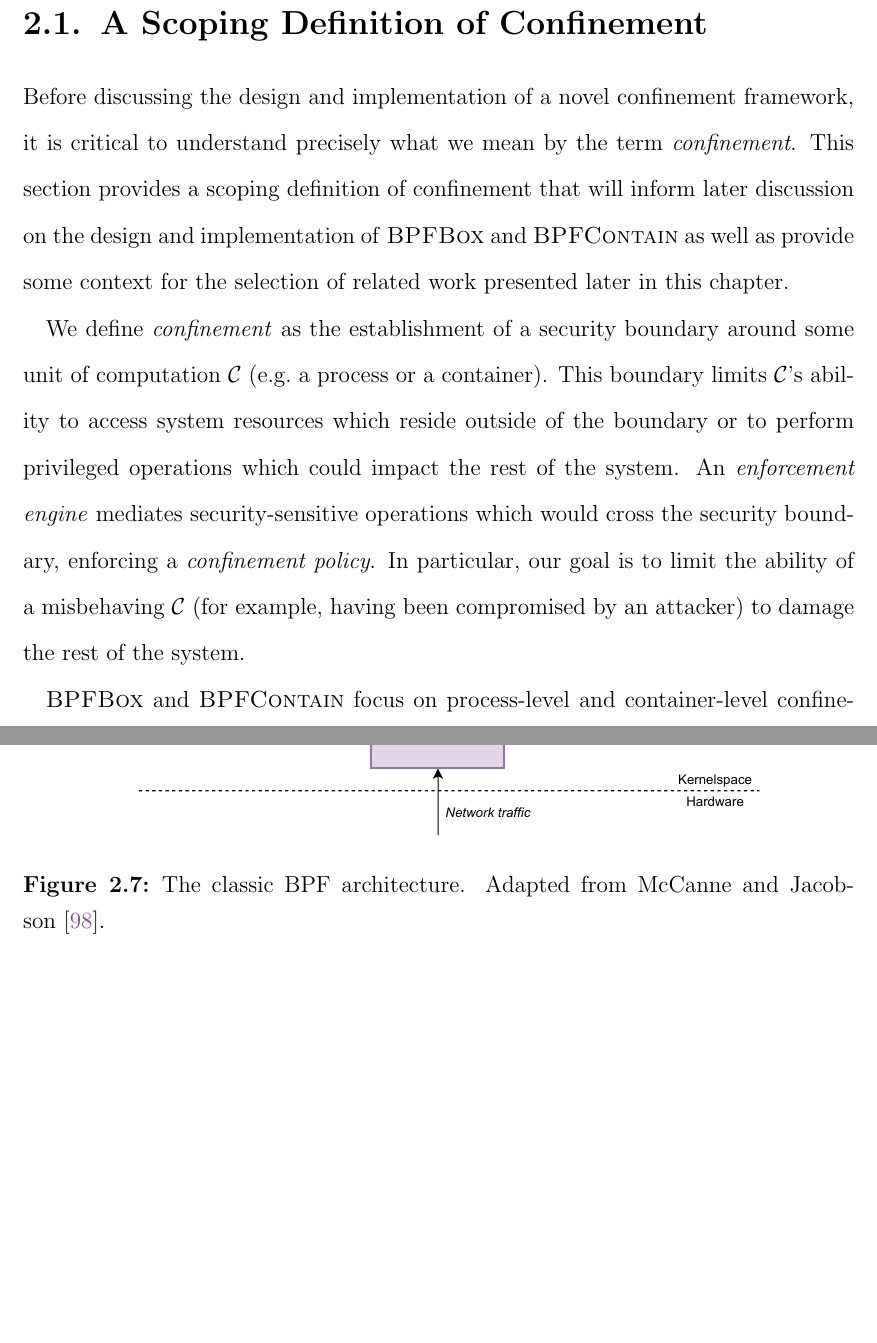
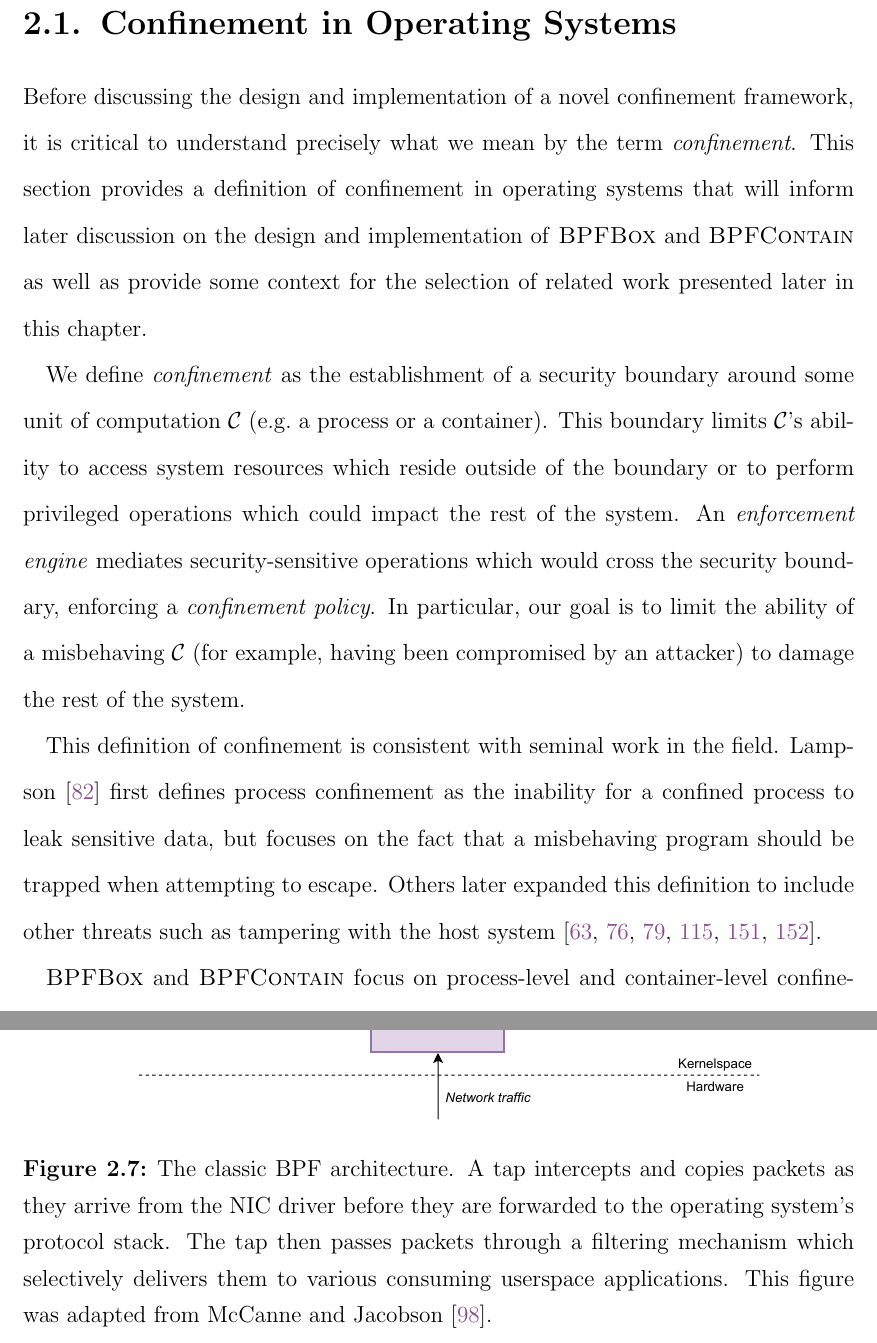
Before and after one commit to willfindlay/masters-thesis, a LaTeX thesis (thesis/main.tex, which reads thesis/chapters/background.tex): two parts of pages 27 and 73 of 274 before the commit and two parts of pages 27 and 74 of 275 after it, joined at a grey line, cut at the place of the change, the shorter picture padded with empty space. Compiled offline with pdfLaTeX.

Commit message:
Revisions

```diff
--- a/thesis/chapters/background.tex
+++ b/thesis/chapters/background.tex
@@ -13,14 +13,14 @@ space. Finally, \Cref{s:ebpf-bg} presents a detailed history of \glsentryshort{e
 describes its architectural components and features, and discusses use cases in security
 and beyond.
 
-\section{A Scoping Definition of Confinement}%
+\section{Confinement in Operating Systems}%
 \label{s:confinement-definition}
 
 Before discussing the design and implementation of a novel confinement framework, it is
 critical to understand precisely what we mean by the term \textit{confinement}. This
-section provides a scoping definition of confinement that will inform later discussion on
-the design and implementation of \bpfbox{} and \bpfcontain{} as well as provide some
-context for the selection of related work presented later in this chapter.
+section provides a definition of confinement in operating systems that will inform later
+discussion on the design and implementation of \bpfbox{} and \bpfcontain{} as well as
+provide some context for the selection of related work presented later in this chapter.
 
 We define \textit{confinement} as the establishment of a security boundary around some
 unit of computation $\mathcal{C}$ (e.g.\ a process or a container). This boundary limits
@@ -30,6 +30,14 @@ to perform privileged operations which could impact the rest of the system. An
 security boundary, enforcing a \textit{confinement policy}. In particular, our goal is to
 limit the ability of a misbehaving $\mathcal{C}$ (for example, having been compromised by
 an attacker) to damage the rest of the system.
+
+This definition of confinement is consistent with seminal work in the field.
+Lampson~\cite{lampson1973_confinement} first defines process confinement as the inability
+for a confined process to leak sensitive data, but focuses on the fact that a misbehaving
+program should be trapped when attempting to escape. Others later expanded this definition
+to include other threats such as tampering with the host system~\cite{kim2013_mbox,
+goldberg96_janus, wagner1999_janus, jain2000_filtering, provos2003_systrace,
+watson2010_capsicum}.
 
 % Historically, confinement has been enforced at various layers of the software stack.
 % Operating systems generally expose a set of \textit{confinement primitives} which
@@ -1394,7 +1403,11 @@ network monitor anyway.
   \centering
   \includegraphics[width=0.8\linewidth]{figs/background/classic-bpf.pdf}
   \caption[The classic BPF architecture]{
-    The classic \gls{bpf} architecture. Adapted from McCanne and Jacobson~\cite{mccanne1993_bpf}.
+    The classic \gls{bpf} architecture.  A tap intercepts and copies packets as they
+    arrive from the NIC driver before they are forwarded to the operating system's
+    protocol stack.  The tap then passes packets through a filtering mechanism which
+    selectively delivers them to various consuming userspace applications.  This figure
+    was adapted from McCanne and Jacobson~\cite{mccanne1993_bpf}.
   }%
   \label{fig:classic-bpf}
 \end{figure}
```
Also changed, not shown: thesis/chapters/confinement-problem.tex (+16 -14 lines), thesis/chapters/evaluation.tex (+2 -2 lines), thesis/main.tex (+1 -1 lines), LAC-licence1.pdf (added), thesis/chapters/background.tex (7 more changed lines), 1 other file.
